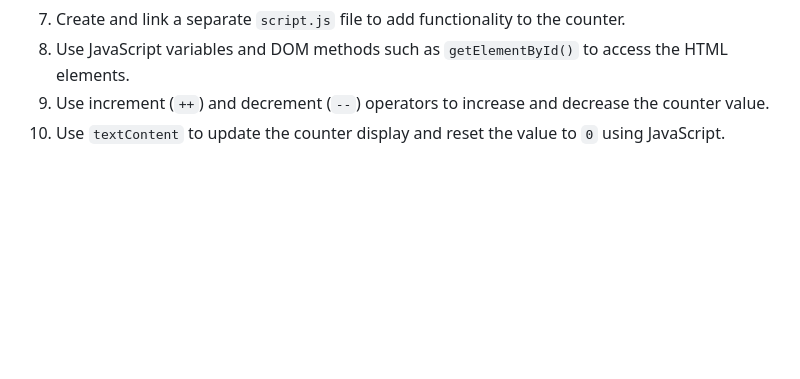
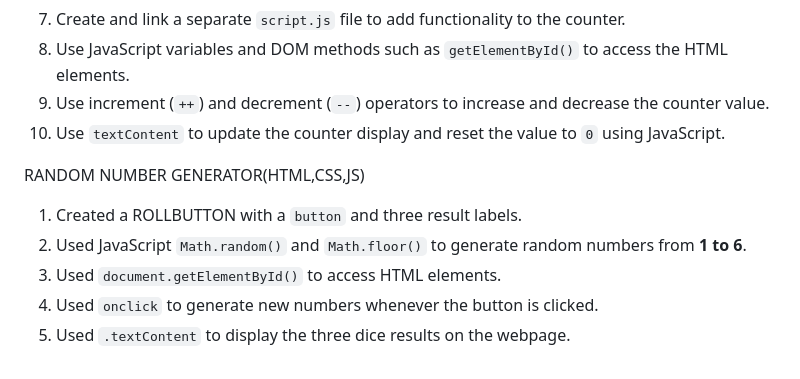
Before and after one commit to 098harshitha/Web-development-projects, a Markdown page: README.md, the part around the change. GitHub-like rendering; blank space fills up the shorter version.

```diff
--- a/README.md
+++ b/README.md
@@ -66,3 +66,11 @@ PROJECT-4 = Age calculator(HTML,CSS,JS)
 8. Use JavaScript variables and DOM methods such as `getElementById()` to access the HTML elements.
 9. Use increment (`++`) and decrement (`--`) operators to increase and decrease the counter value.
 10. Use `textContent` to update the counter display and reset the value to `0` using JavaScript.
+
+RANDOM NUMBER GENERATOR(HTML,CSS,JS)
+
+1. Created a ROLLBUTTON with a  `button` and three result labels.
+2. Used JavaScript `Math.random()` and `Math.floor()` to generate random numbers from **1 to 6**.
+3. Used `document.getElementById()` to access HTML elements.
+4. Used `onclick` to generate new numbers whenever the button is clicked.
+5. Used `.textContent` to display the three dice results on the webpage.
```
